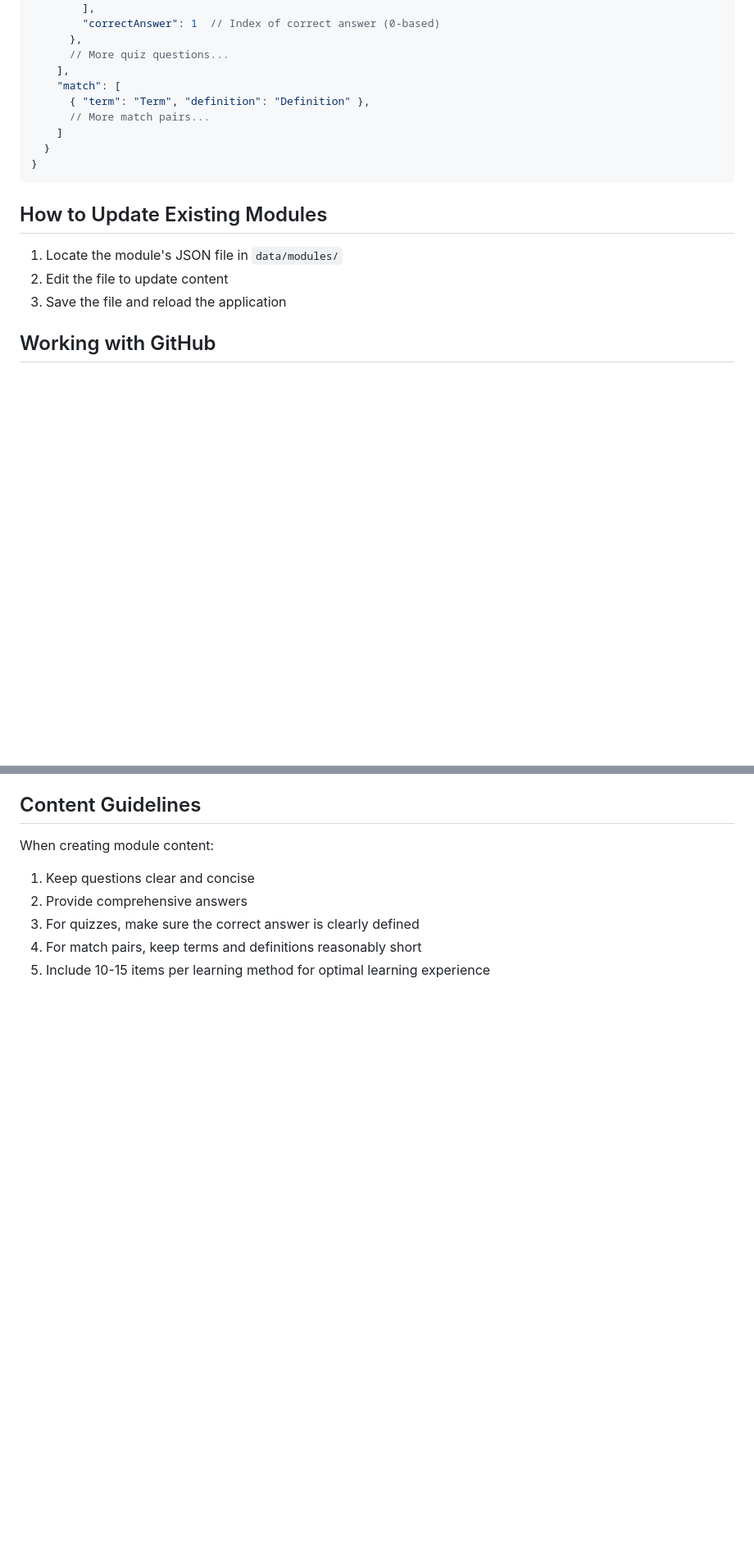
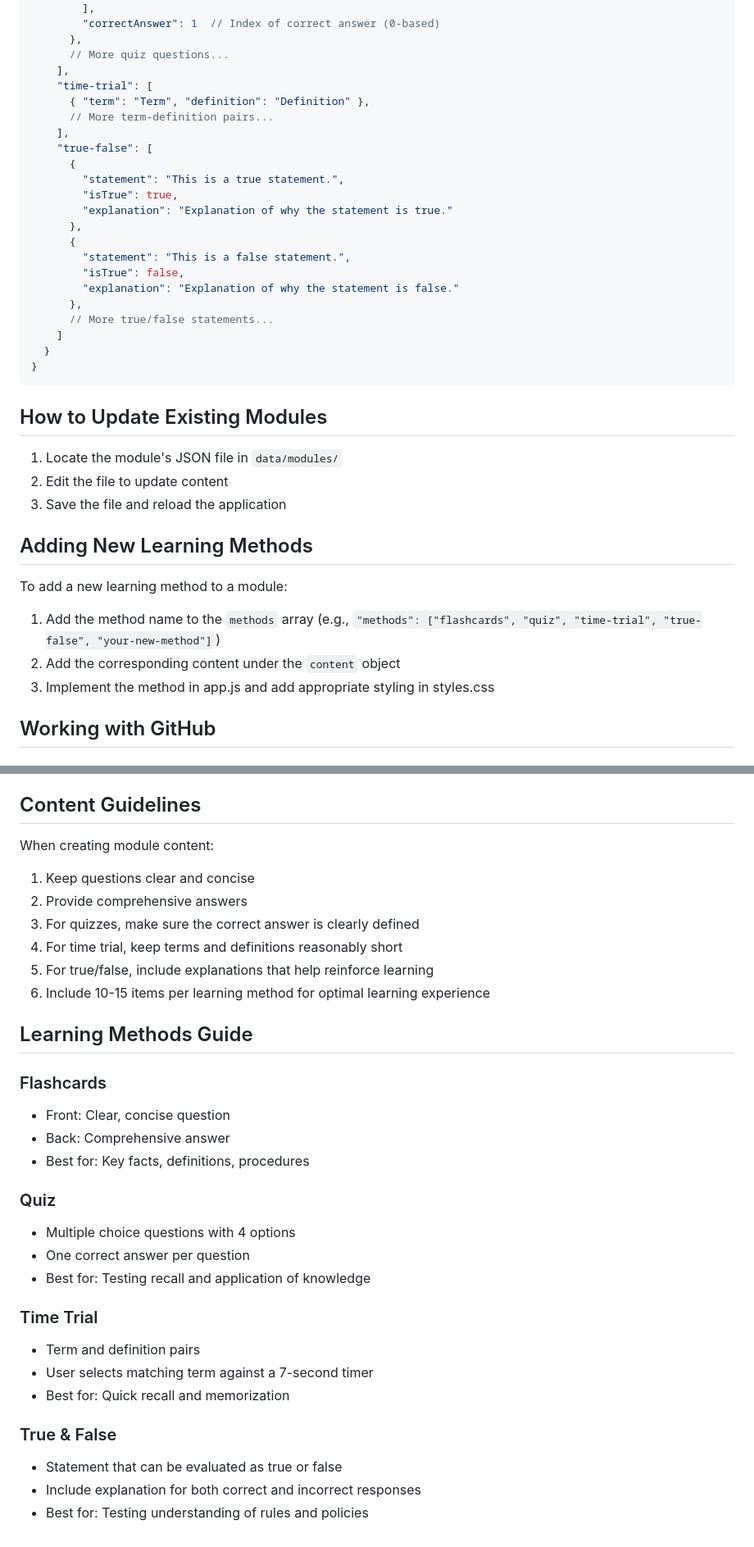
Before and after one commit to Notmrbruce/c2c-bitesize, a Markdown page: readme.md, 2 parts joined by grey strips. Shown at 82% size. GitHub-like rendering; blank space fills up the shorter version.

```diff
--- a/readme.md
+++ b/readme.md
@@ -55,9 +64,22 @@ c2c-bitesize/
       },
       // More quiz questions...
     ],
-    "match": [
+    "time-trial": [
       { "term": "Term", "definition": "Definition" },
-      // More match pairs...
+      // More term-definition pairs...
+    ],
+    "true-false": [
+      {
+        "statement": "This is a true statement.",
+        "isTrue": true,
+        "explanation": "Explanation of why the statement is true."
+      },
+      {
+        "statement": "This is a false statement.",
+        "isTrue": false,
+        "explanation": "Explanation of why the statement is false."
+      },
+      // More true/false statements...
     ]
   }
 }
@@ -68,6 +90,14 @@ c2c-bitesize/
 1. Locate the module's JSON file in `data/modules/`
 2. Edit the file to update content
 3. Save the file and reload the application
+
+## Adding New Learning Methods
+
+To add a new learning method to a module:
+
+1. Add the method name to the `methods` array (e.g., `"methods": ["flashcards", "quiz", "time-trial", "true-false", "your-new-method"]`)
+2. Add the corresponding content under the `content` object
+3. Implement the method in app.js and add appropriate styling in styles.css
 
 ## Working with GitHub
 
@@ -117,5 +147,28 @@ When creating module content:
 1. Keep questions clear and concise
 2. Provide comprehensive answers
 3. For quizzes, make sure the correct answer is clearly defined
-4. For match pairs, keep terms and definitions reasonably short
-5. Include 10-15 items per learning method for optimal learning experience
+4. For time trial, keep terms and definitions reasonably short
+5. For true/false, include explanations that help reinforce learning
+6. Include 10-15 items per learning method for optimal learning experience
+
+## Learning Methods Guide
+
+### Flashcards
+- Front: Clear, concise question
+- Back: Comprehensive answer
+- Best for: Key facts, definitions, procedures
+
+### Quiz
+- Multiple choice questions with 4 options
+- One correct answer per question
+- Best for: Testing recall and application of knowledge
+
+### Time Trial
+- Term and definition pairs
+- User selects matching term against a 7-second timer
+- Best for: Quick recall and memorization
+
+### True & False
+- Statement that can be evaluated as true or false
+- Include explanation for both correct and incorrect responses
+- Best for: Testing understanding of rules and policies
```
Also changed, not shown: other parts of readme.md (+11 -2 lines).
